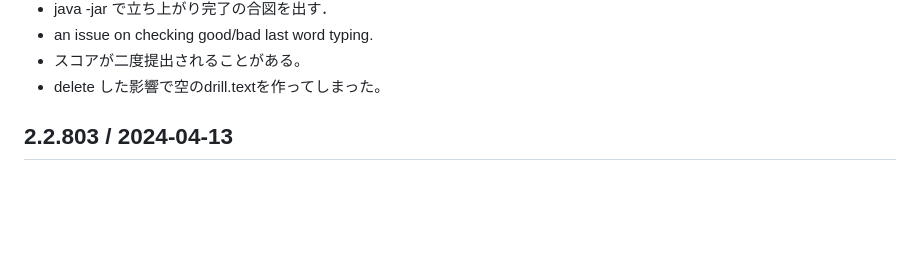
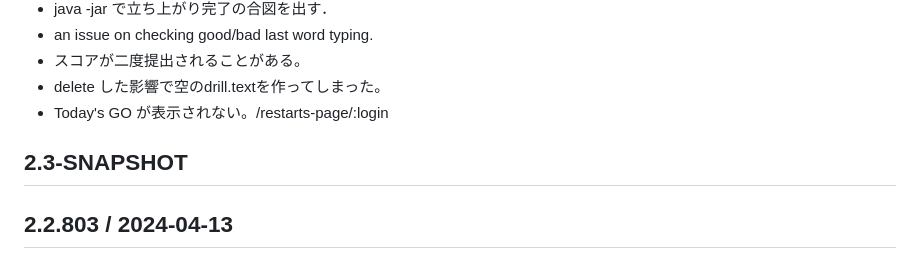
Before and after one commit to hkim0331/typing-ex, a Markdown page: CHANGELOG.md, the part around the change. Rendered like a GitHub page; blank space fills up the shorter version.

Commit message:
started 2.3-SNAPSHOT

```diff
--- a/CHANGELOG.md
+++ b/CHANGELOG.md
@@ -32,6 +32,10 @@
 - an issue on checking good/bad last word typing.
 - スコアが二度提出されることがある。
 - delete した影響で空のdrill.textを作ってしまった。
+- Today's GO が表示されない。/restarts-page/:login
+
+
+## 2.3-SNAPSHOT
 
 
 ## 2.2.803 / 2024-04-13
```
